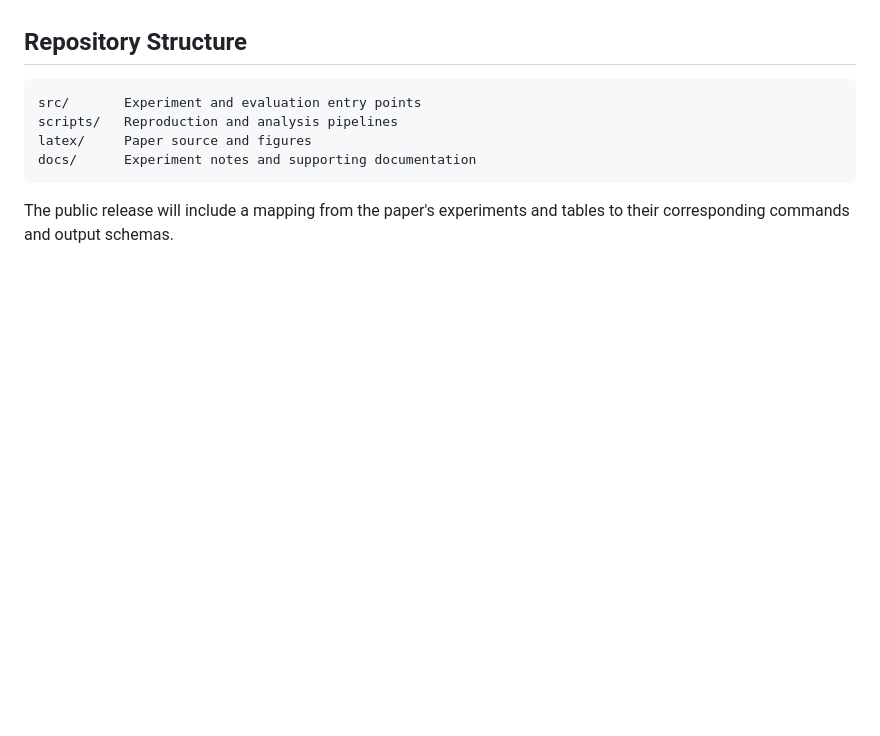
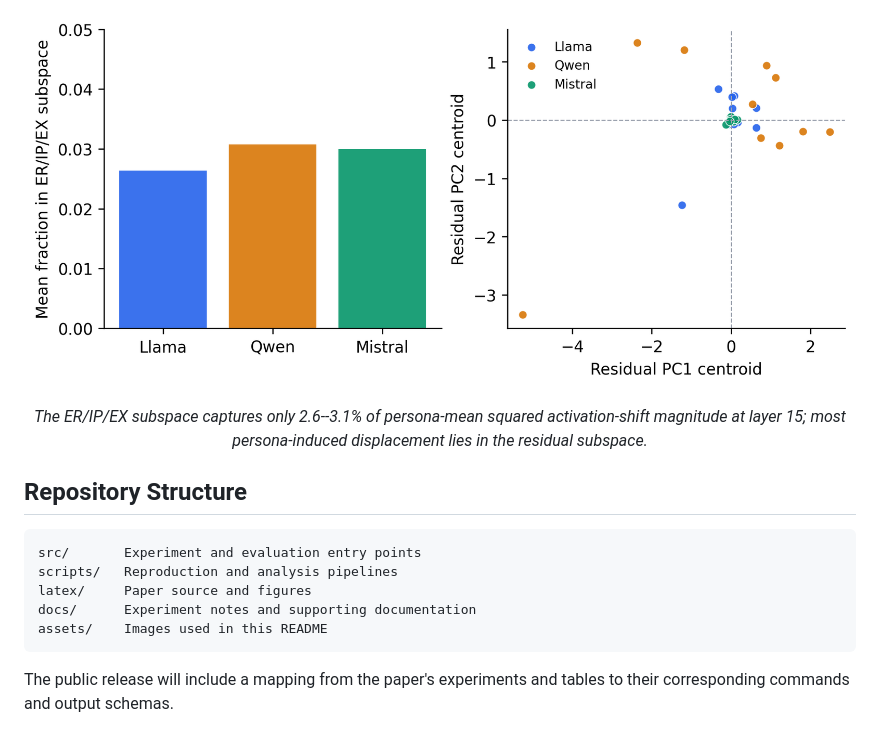
Before and after one commit to hjhj97/Empathy-Is-Steerable-but-Multi-Axial, a Markdown page: README.md, the part around the change printed below. Drawn GitHub-style; pictures changed too: assets/persona_subspace.png (added); blank space fills up the shorter version.

````diff
--- a/README.md
+++ b/README.md
@@ -46,3 +72,14 @@ evaluation of perceived empathy.
+<p align="center">
+  <img src="assets/persona_subspace.png" width="100%"
+       alt="Fraction of persona-induced activation shifts captured by the ER, IP, and EX subspace">
+</p>
+
+<p align="center"><em>
+The ER/IP/EX subspace captures only 2.6--3.1% of persona-mean squared
+activation-shift magnitude at layer 15; most persona-induced displacement lies
+in the residual subspace.
+</em></p>
+
 ## Repository Structure
 
 ```text
@@ -50,6 +87,7 @@ src/       Experiment and evaluation entry points
 scripts/   Reproduction and analysis pipelines
 latex/     Paper source and figures
 docs/      Experiment notes and supporting documentation
+assets/    Images used in this README
 ```
 
 The public release will include a mapping from the paper's experiments and
````
Also changed, not shown: other parts of README.md (+26 -0 lines), assets/layer_sweep.png (added), assets/steering_examples.png (added).
